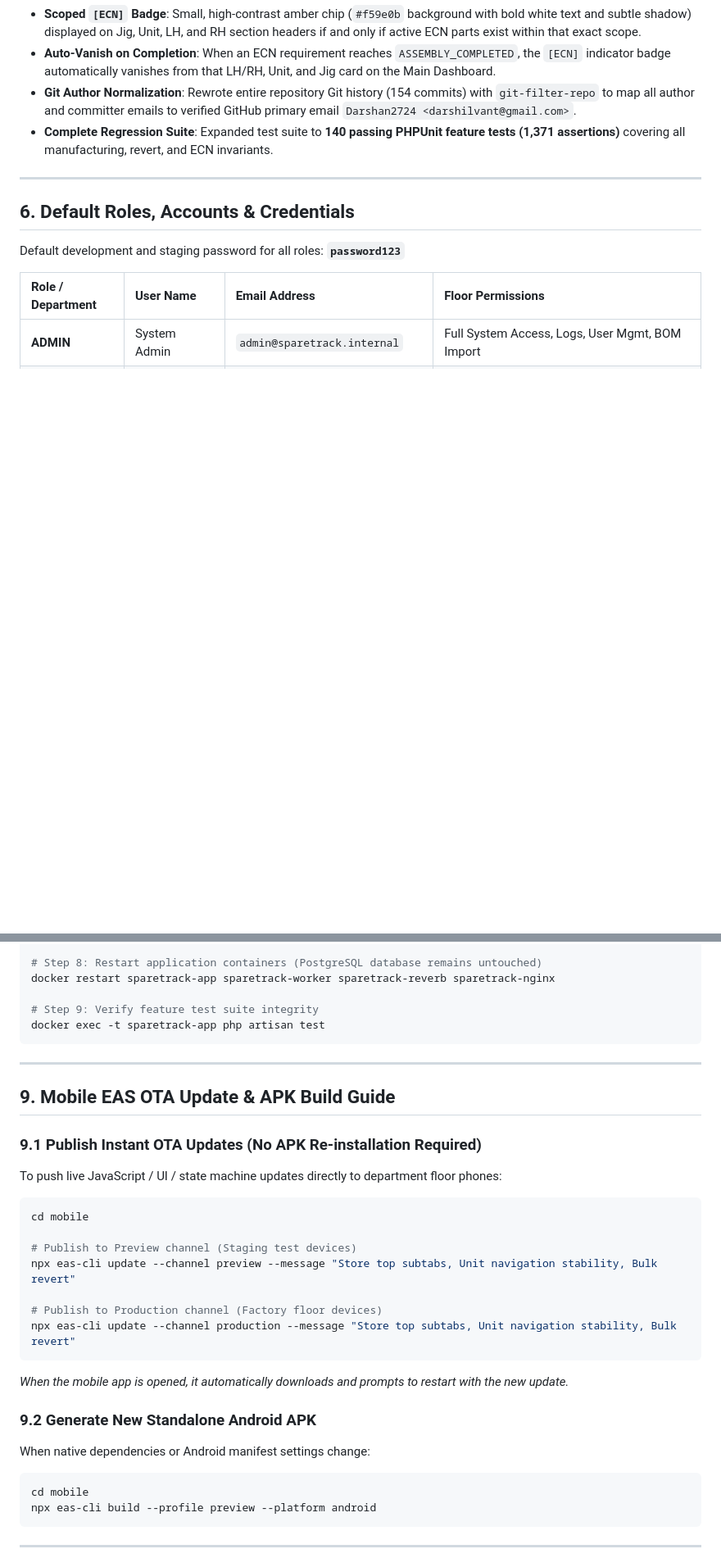
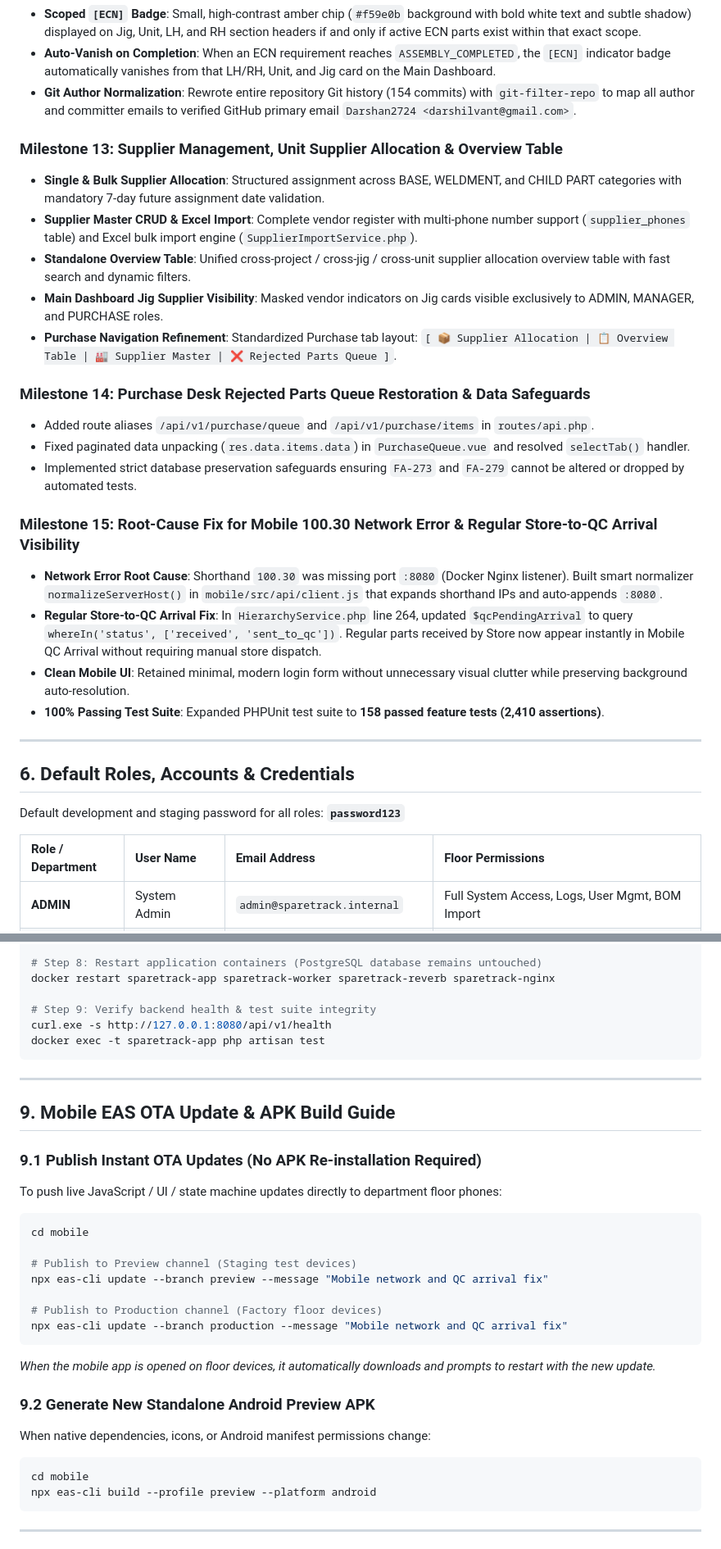
Before and after one commit to Darshan2724/Spare-Part-Tracking_FAA, a Markdown page: PROJECT_CONTEXT_SUMMARY.md, 2 parts joined by grey strips. Shown at 82% size. GitHub-like rendering; blank space fills up the shorter version.

````diff
--- a/PROJECT_CONTEXT_SUMMARY.md
+++ b/PROJECT_CONTEXT_SUMMARY.md
@@ -203,7 +210,24 @@ SpareTrack implements a reverse-lineage state machine (`WorkflowRevertController
 * **Scoped `[ECN]` Badge**: Small, high-contrast amber chip (`#f59e0b` background with bold white text and subtle shadow) displayed on Jig, Unit, LH, and RH section headers if and only if active ECN parts exist within that exact scope.
 * **Auto-Vanish on Completion**: When an ECN requirement reaches `ASSEMBLY_COMPLETED`, the `[ECN]` indicator badge automatically vanishes from that LH/RH, Unit, and Jig card on the Main Dashboard.
 * **Git Author Normalization**: Rewrote entire repository Git history (154 commits) with `git-filter-repo` to map all author and committer emails to verified GitHub primary email `Darshan2724 <darshilvant@gmail.com>`.
-* **Complete Regression Suite**: Expanded test suite to **140 passing PHPUnit feature tests (1,371 assertions)** covering all manufacturing, revert, and ECN invariants.
+
+### Milestone 13: Supplier Management, Unit Supplier Allocation & Overview Table
+* **Single & Bulk Supplier Allocation**: Structured assignment across BASE, WELDMENT, and CHILD PART categories with mandatory 7-day future assignment date validation.
+* **Supplier Master CRUD & Excel Import**: Complete vendor register with multi-phone number support (`supplier_phones` table) and Excel bulk import engine (`SupplierImportService.php`).
+* **Standalone Overview Table**: Unified cross-project / cross-jig / cross-unit supplier allocation overview table with fast search and dynamic filters.
+* **Main Dashboard Jig Supplier Visibility**: Masked vendor indicators on Jig cards visible exclusively to ADMIN, MANAGER, and PURCHASE roles.
+* **Purchase Navigation Refinement**: Standardized Purchase tab layout: `[ 📦 Supplier Allocation | 📋 Overview Table | 🏭 Supplier Master | ❌ Rejected Parts Queue ]`.
+
+### Milestone 14: Purchase Desk Rejected Parts Queue Restoration & Data Safeguards
+* Added route aliases `/api/v1/purchase/queue` and `/api/v1/purchase/items` in `routes/api.php`.
+* Fixed paginated data unpacking (`res.data.items.data`) in `PurchaseQueue.vue` and resolved `selectTab()` handler.
+* Implemented strict database preservation safeguards ensuring `FA-273` and `FA-279` cannot be altered or dropped by automated tests.
+
+### Milestone 15: Root-Cause Fix for Mobile 100.30 Network Error & Regular Store-to-QC Arrival Visibility
+* **Network Error Root Cause**: Shorthand `100.30` was missing port `:8080` (Docker Nginx listener). Built smart normalizer `normalizeServerHost()` in `mobile/src/api/client.js` that expands shorthand IPs and auto-appends `:8080`.
+* **Regular Store-to-QC Arrival Fix**: In `HierarchyService.php` line 264, updated `$qcPendingArrival` to query `whereIn('status', ['received', 'sent_to_qc'])`. Regular parts received by Store now appear instantly in Mobile QC Arrival without requiring manual store dispatch.
+* **Clean Mobile UI**: Retained minimal, modern login form without unnecessary visual clutter while preserving background auto-resolution.
+* **100% Passing Test Suite**: Expanded PHPUnit test suite to **158 passed feature tests (2,410 assertions)**.
 
 ---
 
@@ -306,7 +336,8 @@ docker exec -t sparetrack-app php artisan queue:restart
 # Step 8: Restart application containers (PostgreSQL database remains untouched)
 docker restart sparetrack-app sparetrack-worker sparetrack-reverb sparetrack-nginx
 
-# Step 9: Verify feature test suite integrity
+# Step 9: Verify backend health & test suite integrity
+curl.exe -s http://127.0.0.1:8080/api/v1/health
 docker exec -t sparetrack-app php artisan test
 ```
 
@@ -321,16 +352,16 @@ To push live JavaScript / UI / state machine updates directly to department floo
 cd mobile
 
 # Publish to Preview channel (Staging test devices)
-npx eas-cli update --channel preview --message "Store top subtabs, Unit navigation stability, Bulk revert"
+npx eas-cli update --branch preview --message "Mobile network and QC arrival fix"
 
 # Publish to Production channel (Factory floor devices)
-npx eas-cli update --channel production --message "Store top subtabs, Unit navigation stability, Bulk revert"
+npx eas-cli update --branch production --message "Mobile network and QC arrival fix"
 ```
 
-*When the mobile app is opened, it automatically downloads and prompts to restart with the new update.*
+*When the mobile app is opened on floor devices, it automatically downloads and prompts to restart with the new update.*
 
-### 9.2 Generate New Standalone Android APK
-When native dependencies or Android manifest settings change:
+### 9.2 Generate New Standalone Android Preview APK
+When native dependencies, icons, or Android manifest permissions change:
 
 ```powershell
 cd mobile
````
Also changed, not shown: other parts of PROJECT_CONTEXT_SUMMARY.md (+50 -41 lines).
